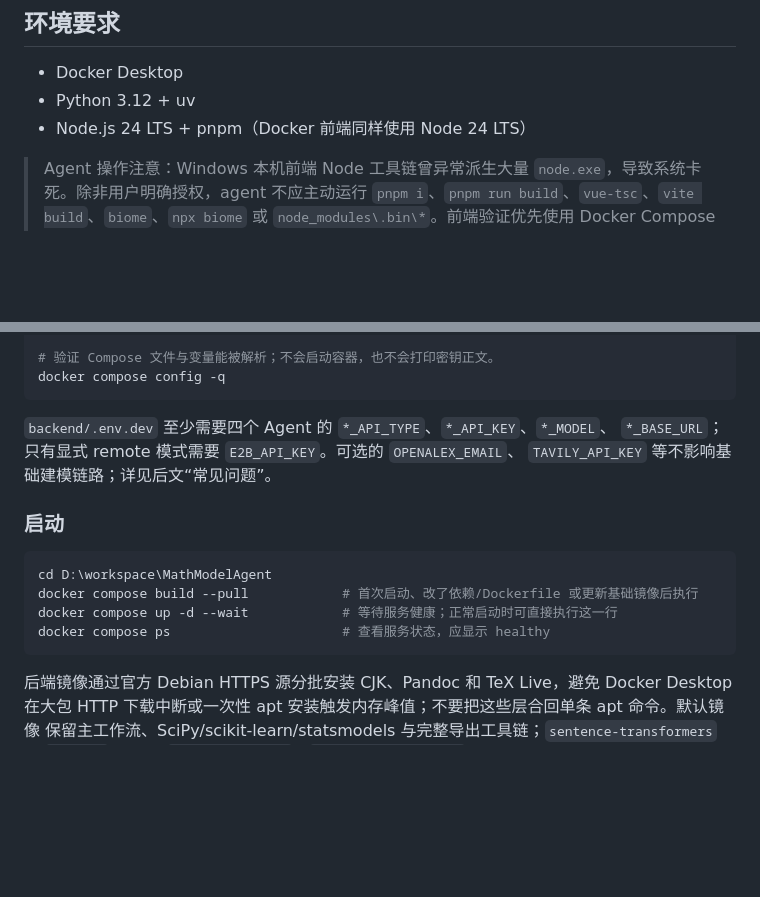
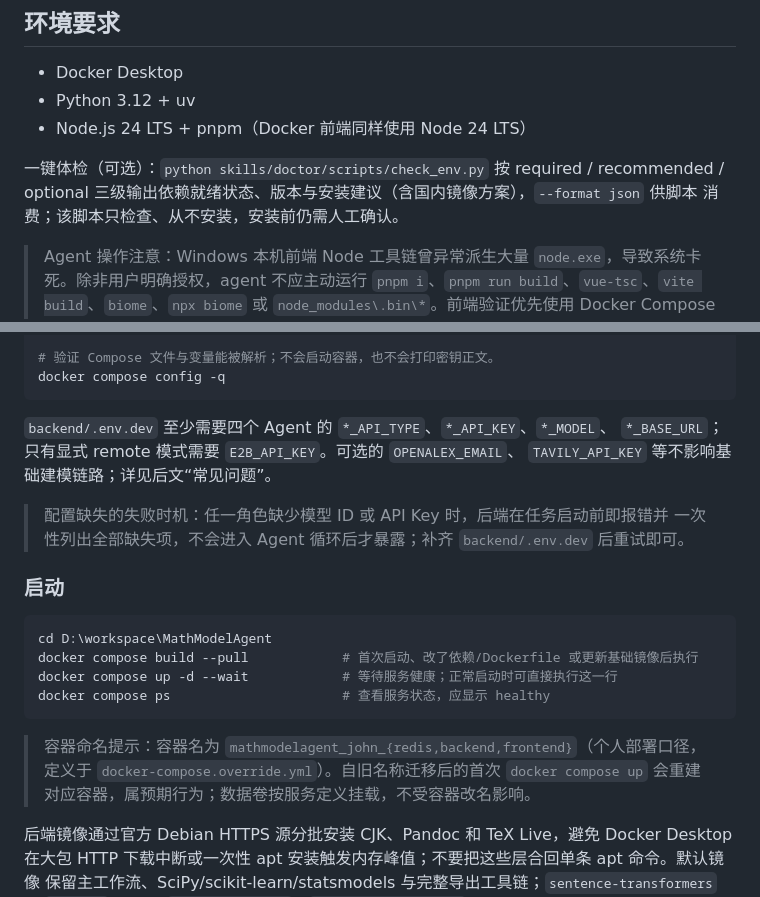
Before and after one commit to john0123412/MathModelAgent, a Markdown page: STARTUP.md, 2 parts joined by grey strips. Drawn GitHub-style; blank space fills up the shorter version.

Commit message:
docs(startup): 同步环境体检/配置快速失败/容器命名三项变更

````diff
--- a/STARTUP.md
+++ b/STARTUP.md
@@ -38,6 +38,10 @@ cd D:\workspace\MathModelAgent
 - Python 3.12 + uv
 - Node.js 24 LTS + pnpm（Docker 前端同样使用 Node 24 LTS）
 
+一键体检（可选）：`python skills/doctor/scripts/check_env.py` 按 required / recommended /
+optional 三级输出依赖就绪状态、版本与安装建议（含国内镜像方案），`--format json` 供脚本
+消费；该脚本只检查、从不安装，安装前仍需人工确认。
+
 > Agent 操作注意：Windows 本机前端 Node 工具链曾异常派生大量 `node.exe`，导致系统卡死。除非用户明确授权，agent 不应主动运行 `pnpm i`、`pnpm run build`、`vue-tsc`、`vite build`、`biome`、`npx biome` 或 `node_modules\.bin\*`。前端验证优先使用 Docker Compose 服务或由用户手动运行命令后回传结果。
 
 ---
@@ -69,6 +73,9 @@ docker compose config -q
 `*_BASE_URL`；只有显式 remote 模式需要 `E2B_API_KEY`。可选的 `OPENALEX_EMAIL`、
 `TAVILY_API_KEY` 等不影响基础建模链路；详见后文“常见问题”。
 
+> 配置缺失的失败时机：任一角色缺少模型 ID 或 API Key 时，后端在任务启动前即报错并
+> 一次性列出全部缺失项，不会进入 Agent 循环后才暴露；补齐 `backend/.env.dev` 后重试即可。
+
 ### 启动
 
 ```powershell
@@ -77,6 +84,10 @@ docker compose build --pull            # 首次启动、改了依赖/Dockerfile
 docker compose up -d --wait            # 等待服务健康；正常启动时可直接执行这一行
 docker compose ps                      # 查看服务状态，应显示 healthy
 ```
+
+> 容器命名提示：容器名为 `mathmodelagent_john_{redis,backend,frontend}`（个人部署口径，
+> 定义于 `docker-compose.override.yml`）。自旧名称迁移后的首次 `docker compose up` 会重建
+> 对应容器，属预期行为；数据卷按服务定义挂载，不受容器改名影响。
 
 后端镜像通过官方 Debian HTTPS 源分批安装 CJK、Pandoc 和 TeX Live，避免 Docker Desktop
 在大包 HTTP 下载中断或一次性 apt 安装触发内存峰值；不要把这些层合回单条 apt 命令。默认镜像
````
